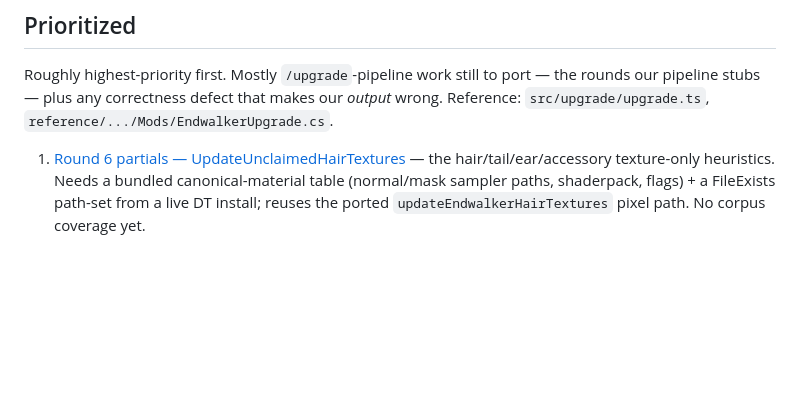
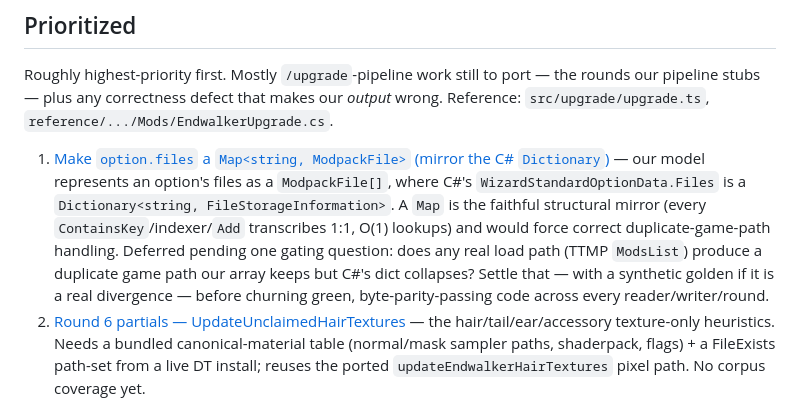
Before and after one commit to efokschaner/ffxiv-upgrade-modpack, a Markdown page: docs/BACKLOG.md, the part around one of its changes. Rendered like a GitHub page; blank space fills up the shorter version.

```diff
--- a/docs/BACKLOG.md
+++ b/docs/BACKLOG.md
@@ -36,7 +36,15 @@ Roughly highest-priority first. Mostly `/upgrade`-pipeline work still to port
 pipeline stubs — plus any correctness defect that makes our *output* wrong. Reference:
 `src/upgrade/upgrade.ts`, `reference/.../Mods/EndwalkerUpgrade.cs`.
 
-1. [Round 6 partials — UpdateUnclaimedHairTextures](backlog/2026-07-15-partials-unclaimed-hair.md)
+1. [Make `option.files` a `Map<string, ModpackFile>` (mirror the C# `Dictionary`)](backlog/2026-07-15-option-files-map.md)
+   — our model represents an option's files as a `ModpackFile[]`, where C#'s
+   `WizardStandardOptionData.Files` is a `Dictionary<string, FileStorageInformation>`. A `Map` is the
+   faithful structural mirror (every `ContainsKey`/indexer/`Add` transcribes 1:1, O(1) lookups) and
+   would force correct duplicate-game-path handling. Deferred pending one gating question: does any
+   real load path (TTMP `ModsList`) produce a duplicate game path our array keeps but C#'s dict
+   collapses? Settle that — with a synthetic golden if it is a real divergence — before churning
+   green, byte-parity-passing code across every reader/writer/round.
+2. [Round 6 partials — UpdateUnclaimedHairTextures](backlog/2026-07-15-partials-unclaimed-hair.md)
    — the hair/tail/ear/accessory texture-only heuristics. Needs a bundled canonical-material table
    (normal/mask sampler paths, shaderpack, flags) + a FileExists path-set from a live DT install;
    reuses the ported `updateEndwalkerHairTextures` pixel path. No corpus coverage yet.
```
Also changed, not shown: other parts of docs/BACKLOG.md (+2 -2 lines), docs/backlog/2026-07-15-option-files-map.md (added, +68 -0 lines).
